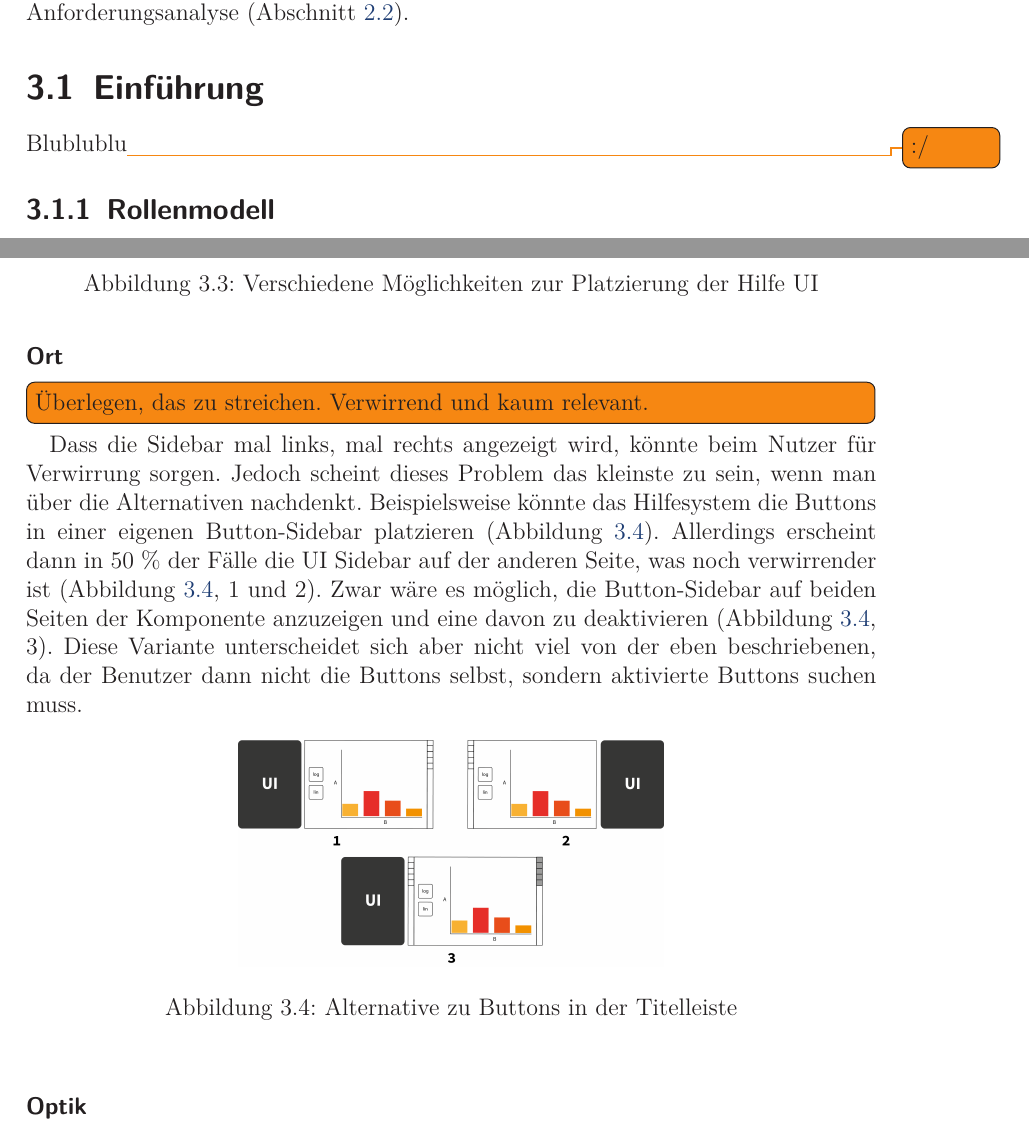
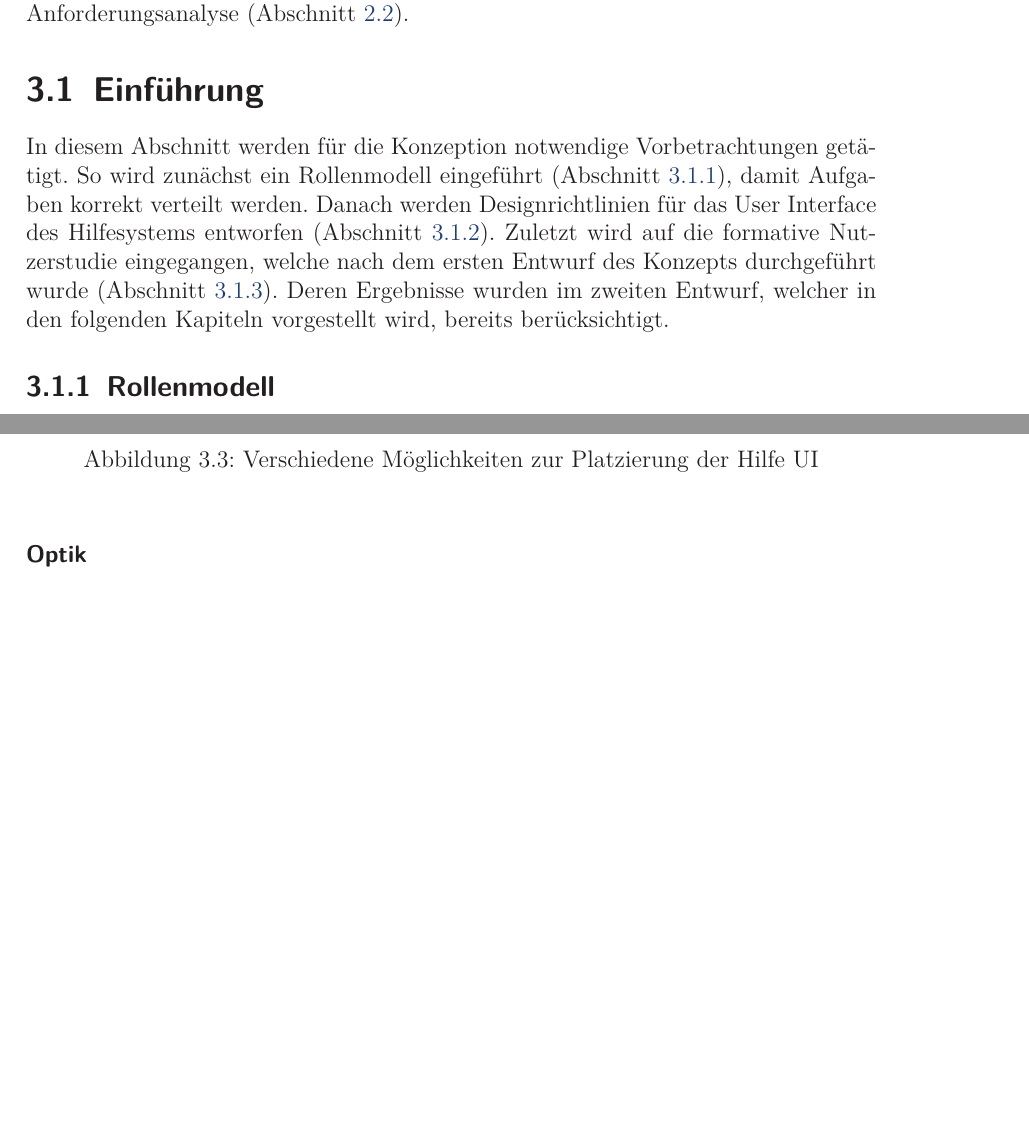
Before and after one commit to prayerslayer/diplomarbeit, a LaTeX thesis (da_piccolotto.tex): two parts of pages 42 and 44 of 132 before the commit and two parts of pages 42 and 44 of 131 after it, joined at a grey line, cut so that both start at the same text, the shorter picture padded with empty space. Compiled offline with pdfLaTeX; an older LaTeX class or package is replaced by its successor.

Commit message:
einführung konzept

```diff
--- a/da_piccolotto.tex
+++ b/da_piccolotto.tex
@@ -946,7 +946,7 @@ Basierend auf dem Szenario (Abschnitt~\ref{section:standderforschung:szenario}),
 \section{Einführung}
 \label{section:konzeption:einfuehrung}
 
-Blublublu\todo{:/}
+In diesem Abschnitt werden für die Konzeption notwendige Vorbetrachtungen getätigt. So wird zunächst ein Rollenmodell eingeführt (Abschnitt~\ref{section:konzeption:einfuehrung:rollenmodell}), damit Aufgaben korrekt verteilt werden. Danach werden Designrichtlinien für das User Interface des Hilfesystems entworfen (Abschnitt~\ref{section:konzeption:einfuehrung:ui}). Zuletzt wird auf die formative Nutzerstudie eingegangen, welche nach dem ersten Entwurf des Konzepts durchgeführt wurde (Abschnitt~\ref{section:konzeption:einfuehrung:nutzerstudie}). Deren Ergebnisse wurden im zweiten Entwurf, welcher in den folgenden Kapiteln vorgestellt wird, bereits berücksichtigt.
 
 \subsection{Rollenmodell}
 \label{section:konzeption:einfuehrung:rollenmodell}
@@ -995,18 +995,6 @@ Das User Interface für die ausgewählte Hilfefunktion wird links oder rechts de
    \label{figure:ui-basics}
 \end{figure}
 
-\subsubsection{Ort}
-\todo[inline]{Überlegen, das zu streichen. Verwirrend und kaum relevant.}
-Dass die Sidebar mal links, mal rechts angezeigt wird, könnte beim Nutzer für Verwirrung sorgen. Jedoch scheint dieses Problem das kleinste zu sein, wenn man über die Alternativen nachdenkt.
-Beispielsweise könnte das Hilfesystem die Buttons in einer eigenen Button-Sidebar platzieren (Abbildung~\ref{figure:ui-buttonleiste}). Allerdings erscheint dann in 50~\% der Fälle die UI Sidebar auf der anderen Seite, was noch verwirrender ist (Abbildung~\ref{figure:ui-buttonleiste}, 1 und 2). Zwar wäre es möglich, die Button-Sidebar auf beiden Seiten der Komponente anzuzeigen und eine davon zu deaktivieren (Abbildung~\ref{figure:ui-buttonleiste}, 3). Diese Variante unterscheidet sich aber nicht viel von der eben beschriebenen, da der Benutzer dann nicht die Buttons selbst, sondern aktivierte Buttons suchen muss.
-
-\begin{figure}[htbp]
-   \centering
-   \includegraphics[width=0.5\textwidth]{images/konzeption-ui-buttonleiste.png}
-   \caption{Alternative zu Buttons in der Titelleiste}
-   \label{figure:ui-buttonleiste}
-\end{figure}
-
 \subsubsection{Optik}
 
 Visuelle Konsistenz ist wichtig, damit der Benutzer Elemente gleichen Typs erkennen kann (Abschnitt~\ref{section:standderforschung:verwandte_arbeiten}). Deswegen hat der Bereich, in der Hilfefunktionen angezeigt werden, abgerundete Ecken. So hebt sich die UI für Hilfe von der normalen UI der Komponente, welche spitze Ecken aufweist, ab. Aus demselben Grund wird für die Hilfe UI ein dunkler Hintergrund gewählt, da der Hintergrund von VizBoard hell gehalten ist. Um etwas hervorzuheben, wird prinzipiell die Farbe Orange benutzt, da dies im bestehenden VizBoard Farbschema so festgelegt wurde. Eine Überlagerung der Komponente mit einem leichten Grau dient der Blickführung zu einem nicht überlagerten Element. Ist die Komponente hingegen mit einem tiefen Grau überlagert, signalisiert die dunkle Fläche eine \enquote{No Click Area}, wo keine Interaktionen ausgeführt werden können.
```
Also changed, not shown: da_piccolotto.tex (4 more changed lines).
